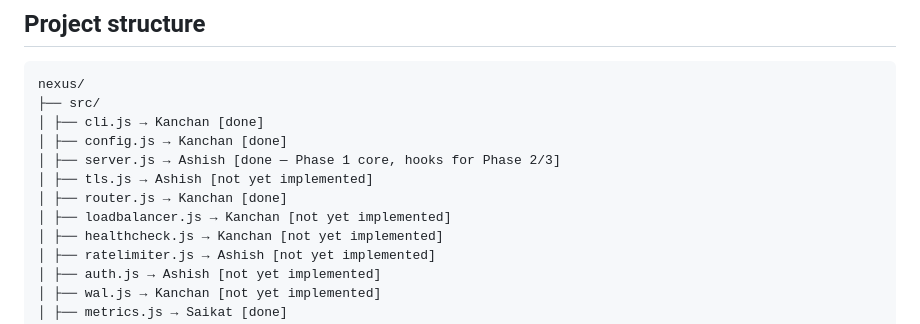
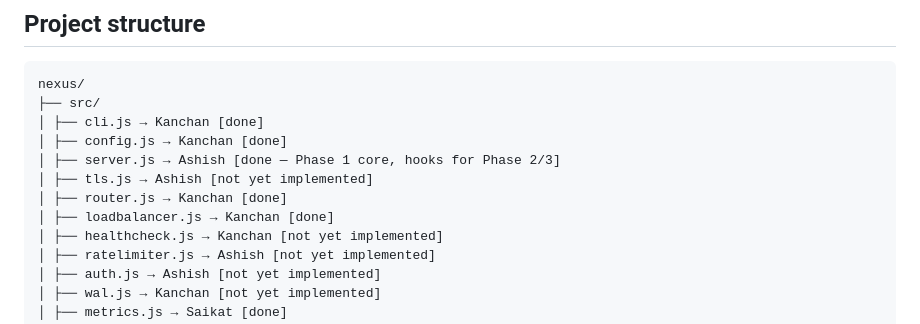
Before and after one commit to kanchan-nath/nexus-gateway, a Markdown page: README.md, the part around the change. GitHub-like rendering.

Commit message:
feat: update README.md to mark loadbalancer.js implementation as complete

```diff
--- a/README.md
+++ b/README.md
@@ -194,7 +194,7 @@ nexus/
 │ ├── server.js → Ashish [done — Phase 1 core, hooks for Phase 2/3]
 │ ├── tls.js → Ashish [not yet implemented]
 │ ├── router.js → Kanchan [done]
-│ ├── loadbalancer.js → Kanchan [not yet implemented]
+│ ├── loadbalancer.js → Kanchan [done]
 │ ├── healthcheck.js → Kanchan [not yet implemented]
 │ ├── ratelimiter.js → Ashish [not yet implemented]
 │ ├── auth.js → Ashish [not yet implemented]
```
